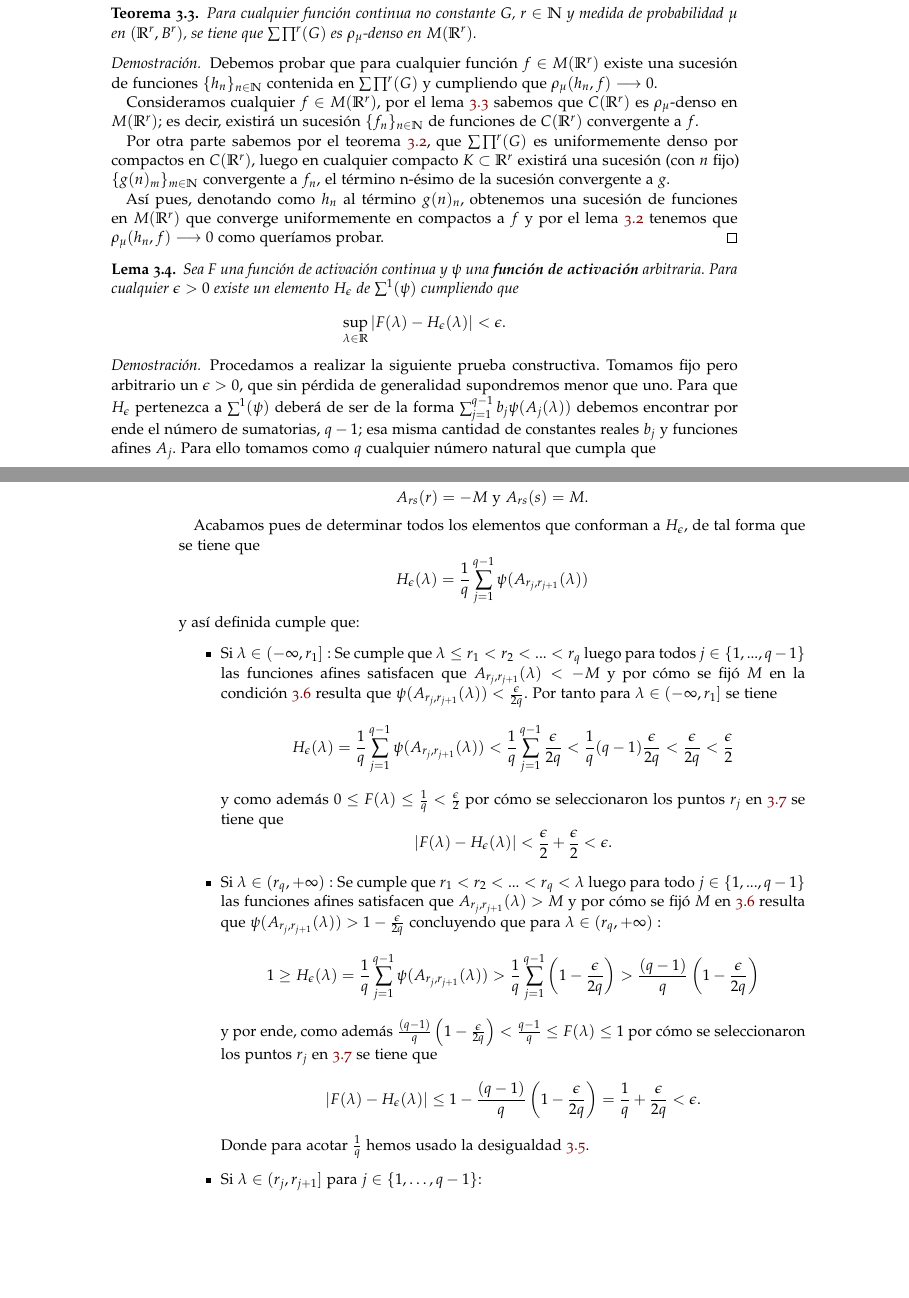
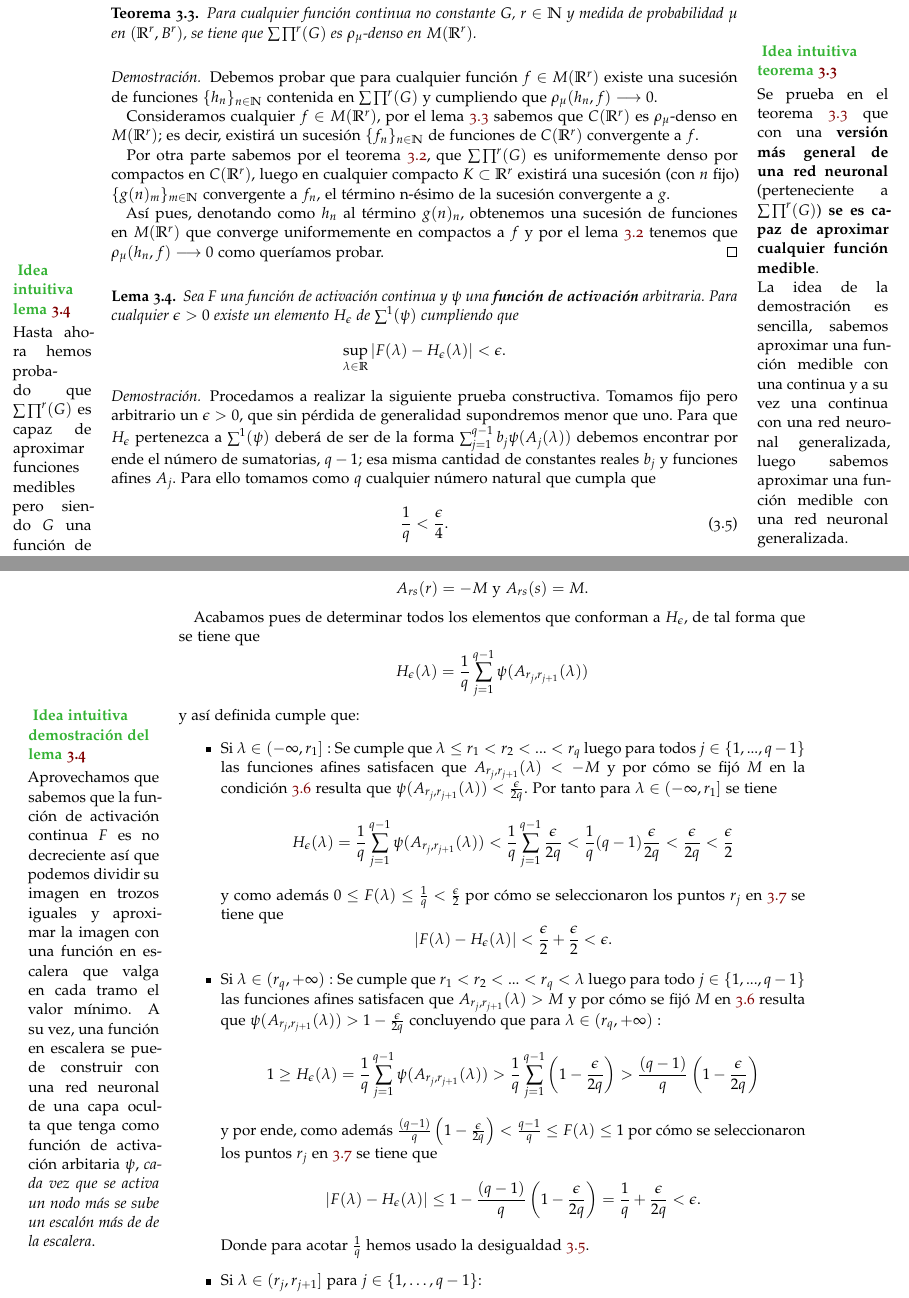
Before and after one commit to BlancaCC/TFG-Estudio-de-las-redes-neuronales, a LaTeX thesis (Memoria/tfg.tex, which reads Memoria/capitulos/articulo_rrnn_aproximadores_universales/desgranando_el_articulo/articulo_3_teorema_2_2.tex): two parts of pages 47 and 48 of 85, joined at a grey line, cut so that both start at the same text, the shorter picture padded with empty space. Compiled offline with pdfLaTeX.

Commit message:
Escribe más notas al lado de los márgenes #73 hasta un poco más de la mitad del articulo_3_teorema_2_"

```diff
--- a/Memoria/capitulos/articulo_rrnn_aproximadores_universales/desgranando_el_articulo/articulo_3_teorema_2_2.tex
+++ b/Memoria/capitulos/articulo_rrnn_aproximadores_universales/desgranando_el_articulo/articulo_3_teorema_2_2.tex
@@ -11,6 +11,21 @@
     medida de probabilidad $\mu$ en $(\R^r, B^r)$,
     se tiene que $\pmcg$ es $\dist$-denso en $\fM$.
 \end{teorema}
+  % Nota idea intuitiva  teorema 2.2
+  \marginpar{\raggedright
+    \textcolor{dark_green}{
+        \textbf{
+            Idea intuitiva teorema
+            \ref{teo:2_2_denso_función_continua}
+        }
+    }
+  }
+  \marginpar{
+  Se prueba en el teorema \ref{teo:2_2_denso_función_continua}
+  que con una \textbf{versión más general de una red neuronal} (perteneciente a  $\pmcg$)  \textbf{se es capaz de aproximar cualquier función medible}.
+
+  La idea de la demostración es sencilla, sabemos aproximar una función medible con una continua y a su vez una continua con una red neuronal generalizada, luego sabemos aproximar una función medible con una red neuronal generalizada.
+  }
 \begin{proof}
     Debemos probar que para cualquier función $f \in \fM$ existe una
     sucesión de funciones $\{h_n\}_{n\in \N}$ contenida en $\pmcg$ y
@@ -31,7 +46,22 @@
     tenemos que $\dist(h_n, f) \longrightarrow 0$ como queríamos probar.
 \end{proof}
 
-% --- Faltan por demostrar -----
+% Nota idea intuitiva  lema 3.4
+\reversemarginpar
+\setlength{\marginparwidth}{\smallMarginSize}
+\marginpar{\raggedright
+    \textcolor{dark_green}{
+        \textbf{
+            Idea intuitiva lema
+            \ref{lema:a_2_paso_previo_denso}
+        }
+    }
+}
+\marginpar{
+ Hasta ahora hemos probado que $\pmcg$ es capaz de aproximar funciones medibles pero siendo $G$ una función de activación continua, vamos a relajar tal hipótesis a que $G$ sea cualquier función de activación, sin exigirle continuidad.
+  }
+\normalmarginpar
+\setlength{\marginparwidth}{\bigMarginSize}
 % Lema A.2
 \begin{lema}\label{lema:a_2_paso_previo_denso}
     Sea F una función de activación continua y $\psi$ una \textbf{función de activación} arbitraria.
@@ -94,6 +124,21 @@
         H_\epsilon(\lambda) = \frac{1}{q} \sum^{q-1}_{j=1} \psi( A_{r_j, r_{j+1}}(\lambda))
     \end{equation}
     y así definida cumple que:
+    % Nota idea de demostración intuitiva  lema lema:a_2_paso_previo_denso
+    \marginpar{\raggedright
+        \textcolor{dark_green}{
+            \textbf{
+                Idea intuitiva demostración del lema
+                \ref{lema:a_2_paso_previo_denso}
+            }
+        }
+    }
+    \marginpar{
+    Aprovechamos que sabemos que la función de activación continua $F$ es no decreciente así que podemos dividir su imagen en trozos iguales y aproximar la imagen
+    con una función en escalera que valga en cada tramo el valor mínimo.
+    A su vez, una función en escalera se puede construir con una red neuronal de una capa oculta que tenga como función de
+    activación arbitaria $\psi$, \textit{cada vez que se activa un nodo más se sube un escalón más de de la escalera}.
+    }
     \begin{itemize}
         \item Si $\lambda \in (- \infty, r_1]:$
         Se cumple que $\lambda \leq r_1 < r_2 <...< r_q$ luego
@@ -212,0 +263 @@
+           Idea intuitiva teorema
```
Also changed, not shown: Memoria/capitulos/articulo_rrnn_aproximadores_universales/desgranando_el_articulo/articulo_3_teorema_2_2.tex (16 more changed lines).
